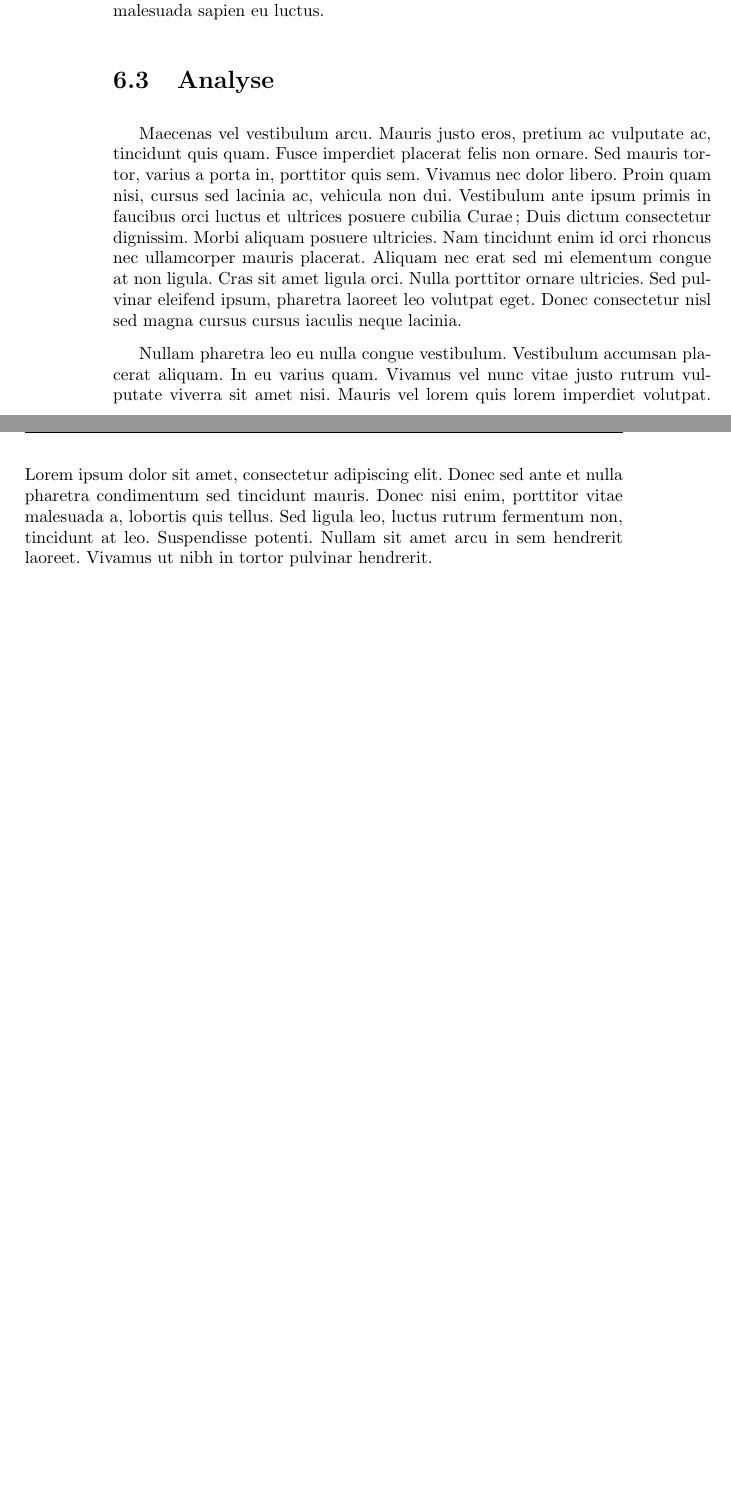
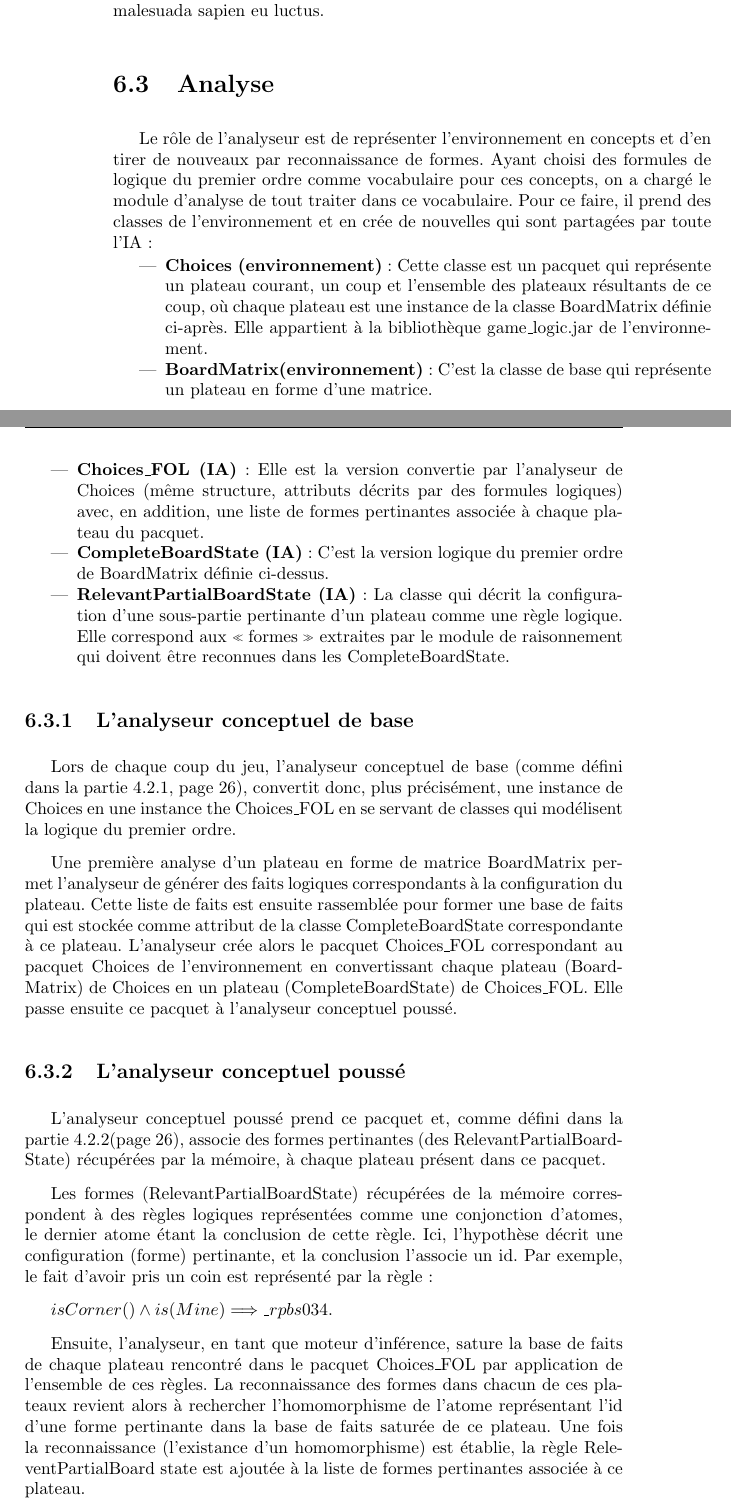
Before and after one commit to cogitoTeam/IA_a_cognitive_approach, a LaTeX book (Docs/Latex/rapport_final/rapport_final_ac.tex, which reads Docs/Latex/rapport_final/developpement/specifications_techniques/analyse.tex): two parts of pages 40 and 41 of 53 before the commit and two parts of pages 40 and 41 of 55 after it, joined at a grey line, cut so that both start at the same text, the shorter picture padded with empty space. Compiled offline with pdfLaTeX; a LaTeX package or settings file that is missing is left out.

Commit message:
finished analyse under developpement

```diff
--- a/Docs/Latex/rapport_final/developpement/specifications_techniques/analyse.tex
+++ b/Docs/Latex/rapport_final/developpement/specifications_techniques/analyse.tex
@@ -1,3 +1,25 @@
-Maecenas vel vestibulum arcu. Mauris justo eros, pretium ac vulputate ac, tincidunt quis quam. Fusce imperdiet placerat felis non ornare. Sed mauris tortor, varius a porta in, porttitor quis sem. Vivamus nec dolor libero. Proin quam nisi, cursus sed lacinia ac, vehicula non dui. Vestibulum ante ipsum primis in faucibus orci luctus et ultrices posuere cubilia Curae; Duis dictum consectetur dignissim. Morbi aliquam posuere ultricies. Nam tincidunt enim id orci rhoncus nec ullamcorper mauris placerat. Aliquam nec erat sed mi elementum congue at non ligula. Cras sit amet ligula orci. Nulla porttitor ornare ultricies. Sed pulvinar eleifend ipsum, pharetra laoreet leo volutpat eget. Donec consectetur nisl sed magna cursus cursus iaculis neque lacinia.
+Le rôle de l'analyseur est de représenter l'environnement en concepts et d'en tirer de nouveaux par reconnaissance de formes. Ayant choisi des formules de logique du premier ordre comme vocabulaire pour ces concepts, on a chargé le module d'analyse de tout traiter dans ce vocabulaire. Pour ce faire, il prend des classes de l'environnement et en crée de nouvelles qui sont partagées par toute l'IA :
+\begin{itemize}
+  \item \textbf {Choices (environnement)} : Cette classe est un pacquet qui représente un plateau courant, un coup et l'ensemble des plateaux résultants de ce coup, où chaque plateau est une instance de la classe BoardMatrix définie ci-après. Elle appartient à la bibliothèque game\_logic.jar de l'environnement.
+  \item \textbf {BoardMatrix(environnement)} : C'est la classe de base qui représente un plateau en forme d'une matrice.
+  \item \textbf {Choices\_FOL (IA)} : Elle est la version convertie par l'analyseur de Choices (même structure, attributs décrits par des formules logiques) avec, en addition, une liste de formes pertinantes associée à chaque plateau du pacquet.
+  \item \textbf {CompleteBoardState (IA)} : C'est la version logique du premier ordre de
+  BoardMatrix définie ci-dessus.
+  \item \textbf {RelevantPartialBoardState (IA)} : La classe qui décrit la configuration d'une sous-partie pertinante d'un plateau comme une règle logique. Elle correspond aux \og formes \fg{} extraites par le module de raisonnement qui doivent être reconnues dans les CompleteBoardState.
+\end{itemize}
+\subsection{L'analyseur conceptuel de base}
+Lors de chaque coup du jeu, l'analyseur conceptuel de base (comme défini dans la partie~\ref{def:analyseur de base}, page~\pageref{def:analyseur de base}), convertit donc, plus précisément, une instance de Choices en une instance the Choices\_FOL en se servant de classes qui modélisent la logique du premier ordre.
 
-Nullam pharetra leo eu nulla congue vestibulum. Vestibulum accumsan placerat aliquam. In eu varius quam. Vivamus vel nunc vitae justo rutrum vulputate viverra sit amet nisi. Mauris vel lorem quis lorem imperdiet volutpat. Lorem ipsum dolor sit amet, consectetur adipiscing elit. Donec sed ante et nulla pharetra condimentum sed tincidunt mauris. Donec nisi enim, porttitor vitae malesuada a, lobortis quis tellus. Sed ligula leo, luctus rutrum fermentum non, tincidunt at leo. Suspendisse potenti. Nullam sit amet arcu in sem hendrerit laoreet. Vivamus ut nibh in tortor pulvinar hendrerit.
+Une première analyse d'un plateau en forme de matrice BoardMatrix permet l'analyseur de générer des faits logiques correspondants à la configuration du plateau. Cette liste de faits est ensuite rassemblée pour former une base de faits qui est stockée comme attribut de la classe CompleteBoardState correspondante à ce plateau. L'analyseur crée alors le pacquet Choices\_FOL correspondant au pacquet Choices de l'environnement en convertissant chaque plateau (BoardMatrix) de Choices en un plateau (CompleteBoardState) de Choices\_FOL. Elle passe ensuite ce pacquet à l'analyseur conceptuel poussé.
+\subsection{L'analyseur conceptuel poussé}
+L'analyseur conceptuel poussé prend ce pacquet et, comme défini dans la partie~\ref{def:analyseur pousse}(page~\pageref{def:analyseur pousse}), associe des formes pertinantes (des RelevantPartialBoardState) récupérées par la mémoire, à chaque plateau présent dans ce pacquet.
+
+Les formes (RelevantPartialBoardState) récupérées de la mémoire correspondent à des règles logiques représentées comme une conjonction d'atomes, le dernier atome étant la conclusion de cette règle. Ici, l'hypothèse décrit une configuration (forme) pertinante, et la conclusion l'associe un id. Par exemple, le fait d'avoir pris un coin est représenté par la règle :
+
+\textit{$isCorner() \wedge is(Mine) \Longrightarrow \_rpbs034$}.
+
+Ensuite, l'analyseur, en tant que moteur d'inférence, sature la base de faits de chaque plateau rencontré dans le pacquet Choices\_FOL par application de l'ensemble de ces règles. La reconnaissance des formes dans chacun de ces plateaux revient alors à rechercher l'homomorphisme de l'atome représentant l'id d'une forme pertinante dans la base de faits saturée de ce plateau. Une fois la reconnaissance (l'existance d'un homomorphisme) est établie, la règle ReleventPartialBoard state est ajoutée à la liste de formes pertinantes associée à ce plateau.
+
+Pour résumer, le rôle de l'analyseur conceptuel poussé est donc de déterminer et d'ajouter cette liste de formes pertinantes à chaque plateau présent dans le pacquet Choices\_FOL.
+
+L'analyseur passe enfin ce pacquet enrichi à la mémoire et stimule le module de raisonnement afin de commencer son processus.
```
Also changed, not shown: Docs/Latex/presentation/analyse_et_implementation/analyseur_conceptuel.tex (+1 -1 lines), Docs/Latex/rapport_final/analyse/conception/module_analyse.tex (+4 -4 lines).
